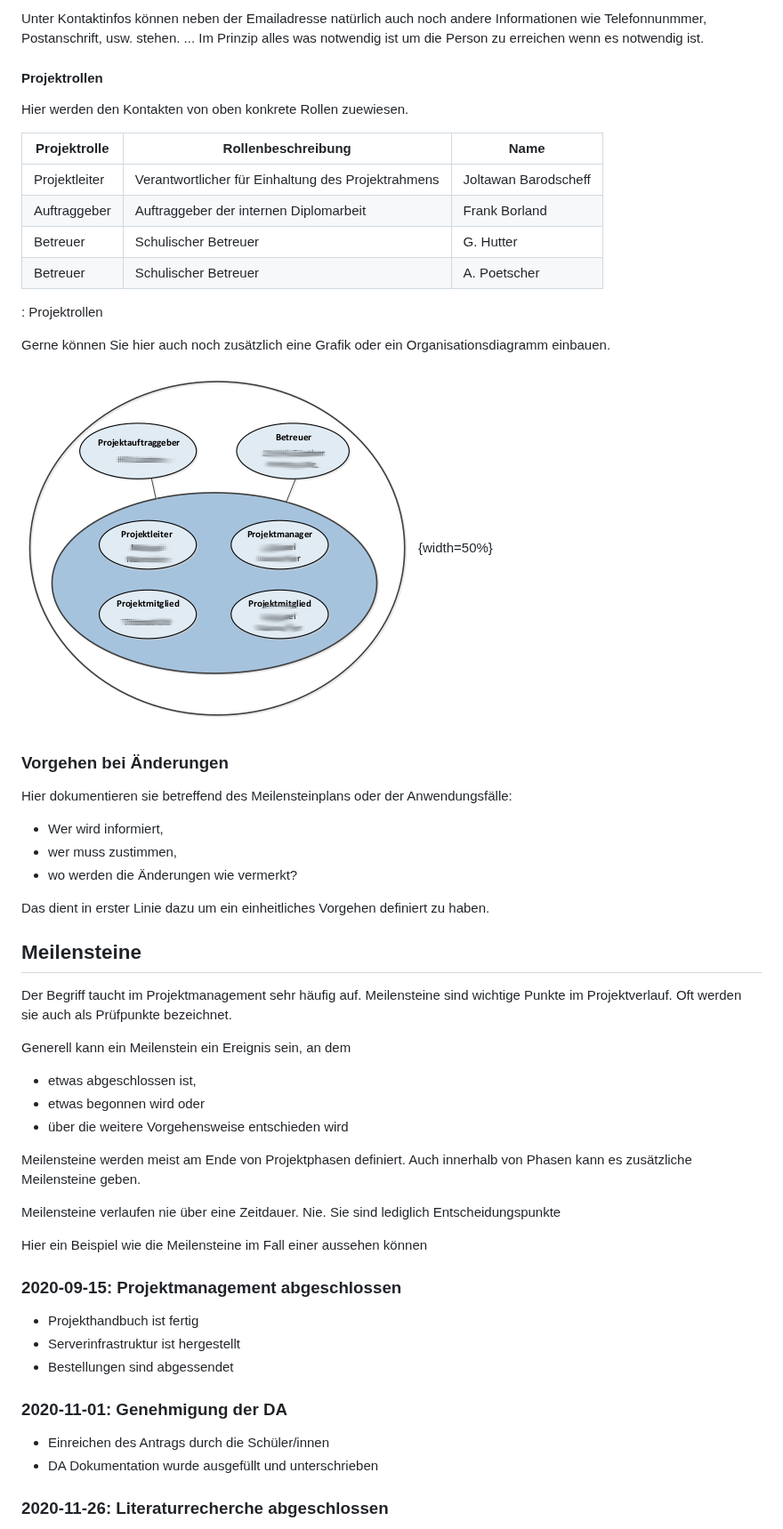
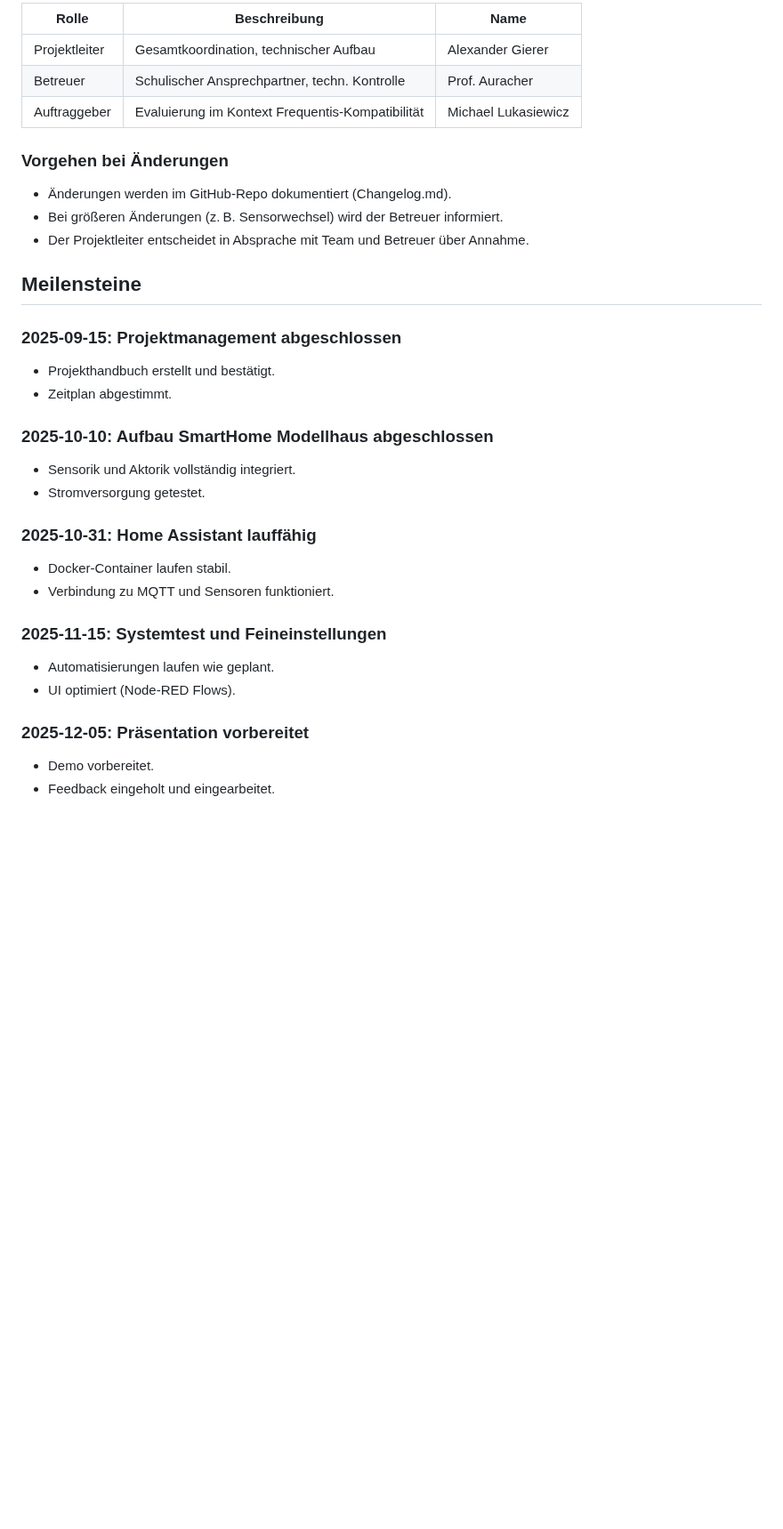
Before and after one commit to ChristianRadlingmaier/DA_SmartHome_2025-2026, a Markdown page: Diplomarbeit/90-Projektplan.md, the part around one of its changes. Shown at 89% size. Drawn GitHub-style; blank space fills up the shorter version.

```diff
--- a/Diplomarbeit/90-Projektplan.md
+++ b/Diplomarbeit/90-Projektplan.md
@@ -96,58 +83,34 @@ Hier wird definiert wer (welche Personen) an diesem Projekt beteiligt im Prinzip
-Unter Kontaktinfos können neben der Emailadresse natürlich auch noch andere Informationen wie Telefonnunmmer, Postanschrift, usw. stehen. ... Im Prinzip alles was notwendig ist um die Person zu erreichen wenn es notwendig ist.
-
-#### Projektrollen
-
-Hier werden den Kontakten von oben konkrete Rollen zuewiesen.
-
-| Projektrolle           | Rollenbeschreibung     | Name              |
-|------------------------|------------------------|-------------------|
-| Projektleiter | Verantwortlicher für Einhaltung des Projektrahmens | Joltawan Barodscheff |
-| Auftraggeber | Auftraggeber der internen Diplomarbeit | Frank Borland |
-| Betreuer | Schulischer Betreuer | G. Hutter |
-| Betreuer | Schulischer Betreuer | A. Poetscher |
-
-: Projektrollen
-
-Gerne können Sie hier auch noch zusätzlich eine Grafik oder ein Organisationsdiagramm einbauen.
-
-![Projektorganisationsdiagramm](img/projektorganisation.png){width=50%}
+| Rolle              | Beschreibung                                       | Name                  |
+|--------------------|---------------------------------------------------|-----------------------|
+| Projektleiter      | Gesamtkoordination, technischer Aufbau            | Alexander Gierer      |
+| Betreuer           | Schulischer Ansprechpartner, techn. Kontrolle     | Prof. Auracher        |
+| Auftraggeber       | Evaluierung im Kontext Frequentis-Kompatibilität | Michael Lukasiewicz   |
 
 ### Vorgehen bei Änderungen
 
-Hier dokumentieren sie betreffend des Meilensteinplans oder der Anwendungsfälle:
-
-* Wer wird informiert,
-* wer muss zustimmen,
-* wo werden die Änderungen wie vermerkt?
-
-Das dient in erster Linie dazu um ein einheitliches Vorgehen definiert zu haben.
+- Änderungen werden im GitHub-Repo dokumentiert (Changelog.md).
+- Bei größeren Änderungen (z. B. Sensorwechsel) wird der Betreuer informiert.
+- Der Projektleiter entscheidet in Absprache mit Team und Betreuer über Annahme.
 
 ## Meilensteine
 
-Der Begriff taucht im Projektmanagement sehr häufig auf. Meilensteine sind wichtige Punkte im Projektverlauf. Oft werden sie auch als Prüfpunkte bezeichnet.
+### 2025-09-15: Projektmanagement abgeschlossen
+- Projekthandbuch erstellt und bestätigt.
+- Zeitplan abgestimmt.
 
-Generell kann ein Meilenstein ein Ereignis sein, an dem
+### 2025-10-10: Aufbau SmartHome Modellhaus abgeschlossen
+- Sensorik und Aktorik vollständig integriert.
+- Stromversorgung getestet.
 
-* etwas abgeschlossen ist,
-* etwas begonnen wird oder
-* über die weitere Vorgehensweise entschieden wird
+### 2025-10-31: Home Assistant lauffähig
+- Docker-Container laufen stabil.
+- Verbindung zu MQTT und Sensoren funktioniert.
 
-Meilensteine werden meist am Ende von Projektphasen definiert. Auch innerhalb von Phasen kann es zusätzliche Meilensteine geben.
+### 2025-11-15: Systemtest und Feineinstellungen
+- Automatisierungen laufen wie geplant.
+- UI optimiert (Node-RED Flows).
 
-Meilensteine verlaufen nie über eine Zeitdauer. Nie. Sie sind lediglich Entscheidungspunkte
+### 2025-12-05: Präsentation vorbereitet
+- Demo vorbereitet.
+- Feedback eingeholt und eingearbeitet.
 
-Hier ein Beispiel wie die Meilensteine im Fall einer aussehen können
-
-### 2020-09-15: Projektmanagement abgeschlossen
-
-- Projekthandbuch ist fertig
-- Serverinfrastruktur ist hergestellt
-- Bestellungen sind abgessendet
-
-### 2020-11-01: Genehmigung der DA
-
-- Einreichen des Antrags durch die Schüler/innen
-- DA Dokumentation wurde ausgefüllt und unterschrieben
-
-### 2020-11-26: Literaturrecherche abgeschlossen
-
```
Also changed, not shown: other parts of Diplomarbeit/90-Projektplan.md (+83 -152 lines).
